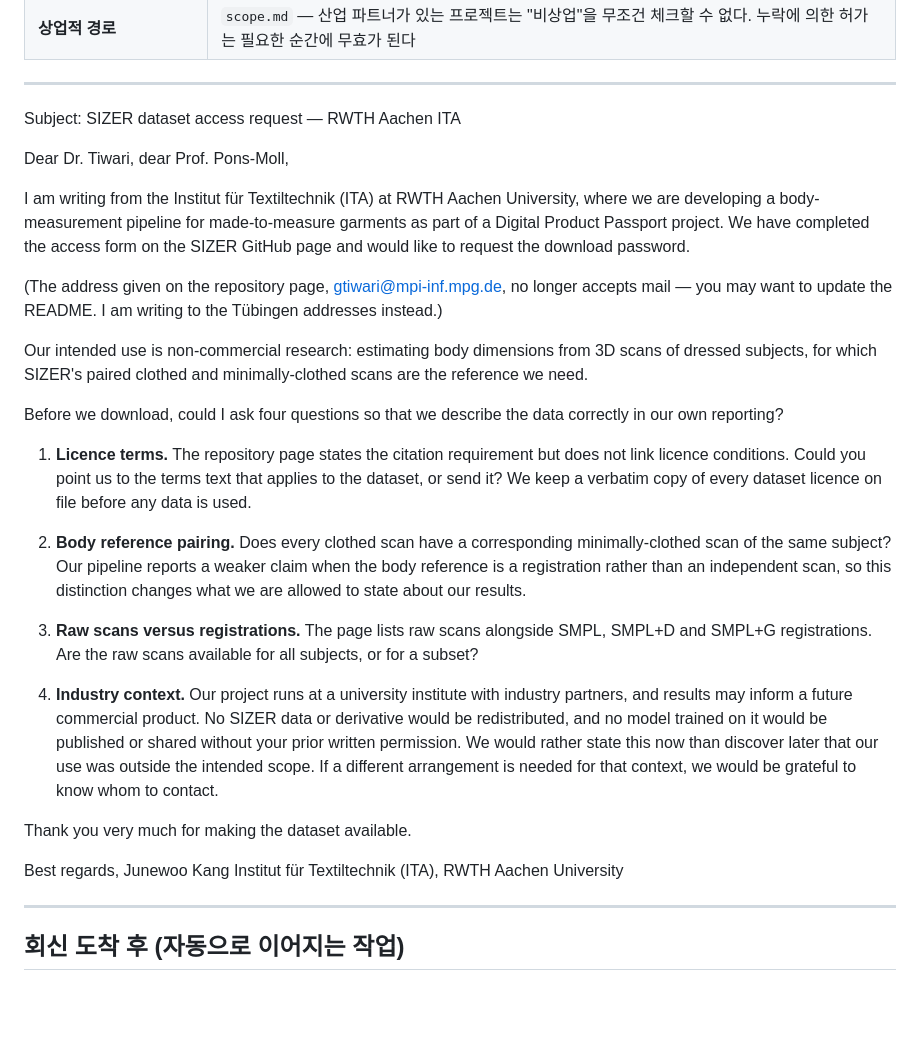
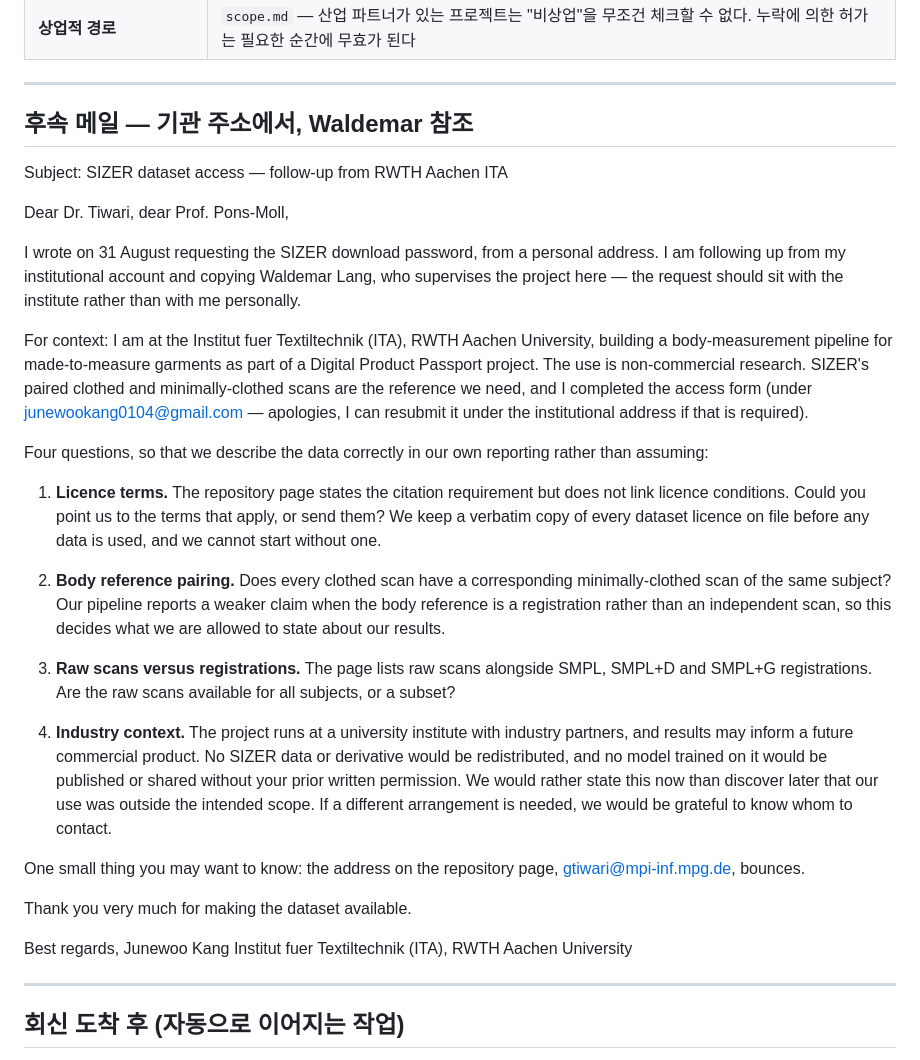
Before and after one commit to Juunary/body_measure, a Markdown page: docs/sizer-access-request-draft.md, the part around one of its changes. GitHub-like rendering; blank space fills up the shorter version.

Commit message:
Record the SIZER request as sent, and what it left open
The password request went out 2026-08-31 15:50 to Tiwari, Pons-Moll and
Le Guily. No reply as of 2026-09-01, which at nineteen hours is not yet a
signal -- academic replies run in days. Two things in it are worth fixing
without waiting.

It was sent from a personal Gmail, and the access form was submitted
under the same address, with Waldemar Lang not on the mail at all.
weights-permission.md requires him as sender or in copy, because a
permission granted to an individual does not bind or protect ITA. If the
password arrives now, it arrives to a person. Research datasets also
commonly want an institutional address -- CAPE's raw-scan route says so
outright -- so a Gmail request can sit unanswered without anyone saying
why.

It asked only for the password. The four questions the draft exists for
were not in it, so even a successful reply leaves LICENSE-G0 item 1 open
and decision #17's claim wording undecided.

The draft is now a follow-up rather than a first contact: sent from the
institutional account with Waldemar copied, correcting the affiliation
and carrying the four questions, so it reads as completing the request
rather than chasing it. It also mentions that the repository's address
bounces, which the authors may want to know.

```diff
--- a/docs/sizer-access-request-draft.md
+++ b/docs/sizer-access-request-draft.md
@@ -44,55 +78,60 @@ MPI 주소로 보내지 않는다.
 
 ---
 
-Subject: SIZER dataset access request — RWTH Aachen ITA
+## 후속 메일 — 기관 주소에서, Waldemar 참조
+
+Subject: SIZER dataset access — follow-up from RWTH Aachen ITA
 
 Dear Dr. Tiwari, dear Prof. Pons-Moll,
 
-I am writing from the Institut für Textiltechnik (ITA) at RWTH Aachen
-University, where we are developing a body-measurement pipeline for
-made-to-measure garments as part of a Digital Product Passport project. We
-have completed the access form on the SIZER GitHub page and would like to
-request the download password.
+I wrote on 31 August requesting the SIZER download password, from a
+personal address. I am following up from my institutional account and
+copying Waldemar Lang, who supervises the project here — the request
+should sit with the institute rather than with me personally.
 
-(The address given on the repository page, gtiwari@mpi-inf.mpg.de, no
-longer accepts mail — you may want to update the README. I am writing to
-the Tübingen addresses instead.)
+For context: I am at the Institut fuer Textiltechnik (ITA), RWTH Aachen
+University, building a body-measurement pipeline for made-to-measure
+garments as part of a Digital Product Passport project. The use is
+non-commercial research. SIZER's paired clothed and minimally-clothed
+scans are the reference we need, and I completed the access form (under
+junewookang0104@gmail.com — apologies, I can resubmit it under the
+institutional address if that is required).
 
-Our intended use is non-commercial research: estimating body dimensions
-from 3D scans of dressed subjects, for which SIZER's paired clothed and
-minimally-clothed scans are the reference we need.
-
-Before we download, could I ask four questions so that we describe the data
-correctly in our own reporting?
+Four questions, so that we describe the data correctly in our own
+reporting rather than assuming:
 
 1. **Licence terms.** The repository page states the citation requirement
    but does not link licence conditions. Could you point us to the terms
-   text that applies to the dataset, or send it? We keep a verbatim copy of
-   every dataset licence on file before any data is used.
+   that apply, or send them? We keep a verbatim copy of every dataset
+   licence on file before any data is used, and we cannot start without
+   one.
 
-2. **Body reference pairing.** Does every clothed scan have a corresponding
-   minimally-clothed scan of the same subject? Our pipeline reports a
-   weaker claim when the body reference is a registration rather than an
-   independent scan, so this distinction changes what we are allowed to
-   state about our results.
+2. **Body reference pairing.** Does every clothed scan have a
+   corresponding minimally-clothed scan of the same subject? Our pipeline
+   reports a weaker claim when the body reference is a registration
+   rather than an independent scan, so this decides what we are allowed
+   to state about our results.
 
 3. **Raw scans versus registrations.** The page lists raw scans alongside
    SMPL, SMPL+D and SMPL+G registrations. Are the raw scans available for
-   all subjects, or for a subset?
+   all subjects, or a subset?
 
-4. **Industry context.** Our project runs at a university institute with
+4. **Industry context.** The project runs at a university institute with
    industry partners, and results may inform a future commercial product.
-   No SIZER data or derivative would be redistributed, and no model trained
-   on it would be published or shared without your prior written
-   permission. We would rather state this now than discover later that our
-   use was outside the intended scope. If a different arrangement is needed
-   for that context, we would be grateful to know whom to contact.
+   No SIZER data or derivative would be redistributed, and no model
+   trained on it would be published or shared without your prior written
+   permission. We would rather state this now than discover later that
+   our use was outside the intended scope. If a different arrangement is
+   needed, we would be grateful to know whom to contact.
+
+One small thing you may want to know: the address on the repository page,
+gtiwari@mpi-inf.mpg.de, bounces.
 
 Thank you very much for making the dataset available.
 
 Best regards,
 Junewoo Kang
-Institut für Textiltechnik (ITA), RWTH Aachen University
+Institut fuer Textiltechnik (ITA), RWTH Aachen University
 
 ---
 
```
Also changed, not shown: other parts of docs/sizer-access-request-draft.md (+35 -1 lines), docs/plan.md (+1 -1 lines).
